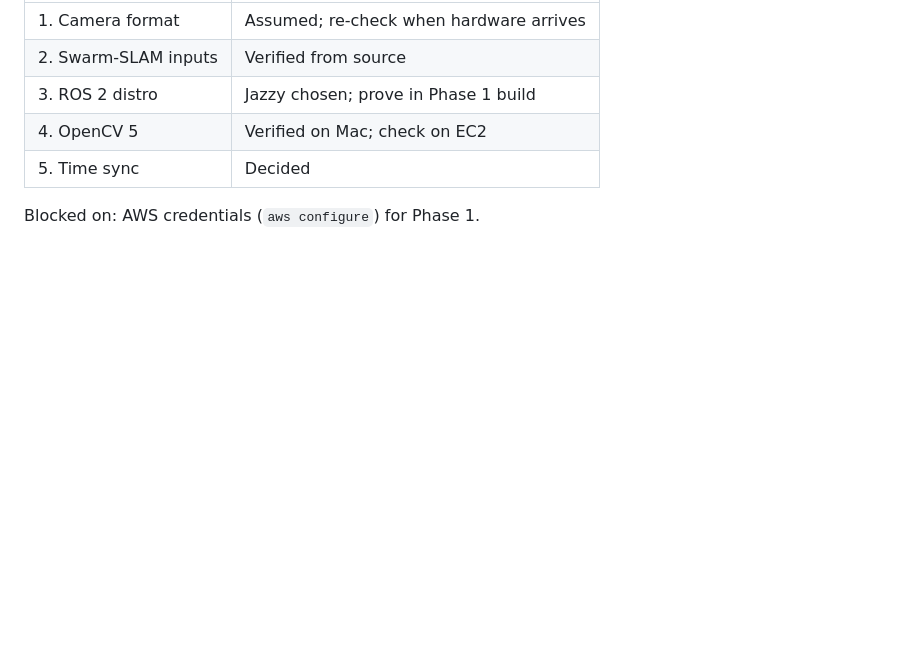
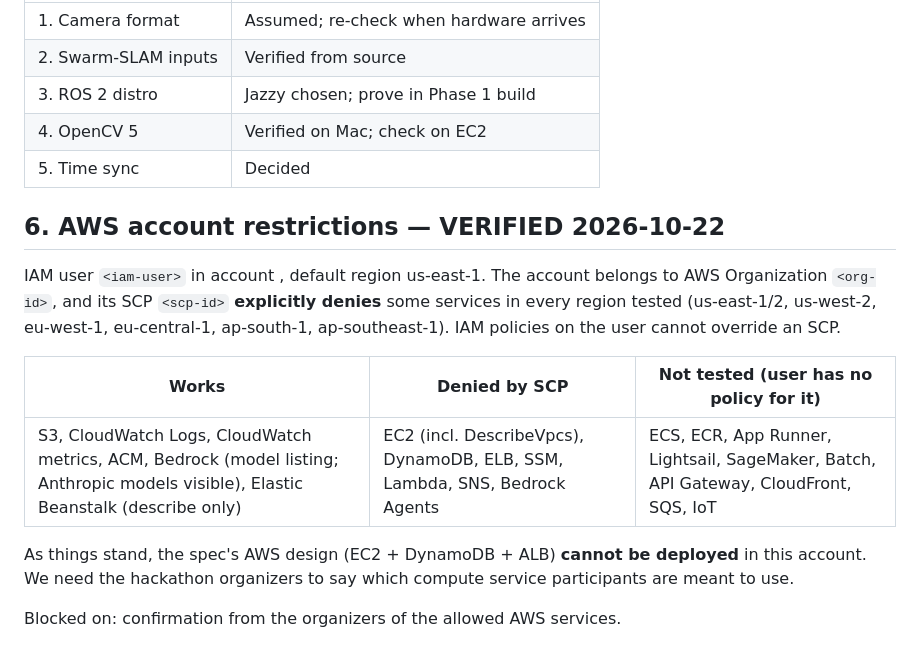
Before and after one commit to Klick07/Swarm-coverage, a Markdown page: docs/FINDINGS.md, the part around the change. Rendered like a GitHub page; blank space fills up the shorter version.

Commit message:
Record AWS org SCP restrictions in findings
Co-Authored-By: Claude Opus 5.5 <noreply@anthropic.com>

```diff
--- a/docs/FINDINGS.md
+++ b/docs/FINDINGS.md
@@ -158,4 +158,20 @@ left and right arrive in the **same frame**, so they're synchronized by construc
 | 4. OpenCV 5 | Verified on Mac; check on EC2 |
 | 5. Time sync | Decided |
 
-Blocked on: AWS credentials (`aws configure`) for Phase 1.
+## 6. AWS account restrictions — VERIFIED 2026-10-22
+
+IAM user `<iam-user>` in account <aws-account-id>, default region us-east-1. The account
+belongs to AWS Organization `<org-id>`, and its SCP `<scp-id>` **explicitly
+denies** some services in every region tested (us-east-1/2, us-west-2,
+eu-west-1, eu-central-1, ap-south-1, ap-southeast-1). IAM policies on the user
+cannot override an SCP.
+
+| Works | Denied by SCP | Not tested (user has no policy for it) |
+|---|---|---|
+| S3, CloudWatch Logs, CloudWatch metrics, ACM, Bedrock (model listing; Anthropic models visible), Elastic Beanstalk (describe only) | EC2 (incl. DescribeVpcs), DynamoDB, ELB, SSM, Lambda, SNS, Bedrock Agents | ECS, ECR, App Runner, Lightsail, SageMaker, Batch, API Gateway, CloudFront, SQS, IoT |
+
+As things stand, the spec's AWS design (EC2 + DynamoDB + ALB) **cannot be deployed**
+in this account. We need the hackathon organizers to say which compute service
+participants are meant to use.
+
+Blocked on: confirmation from the organizers of the allowed AWS services.
```
